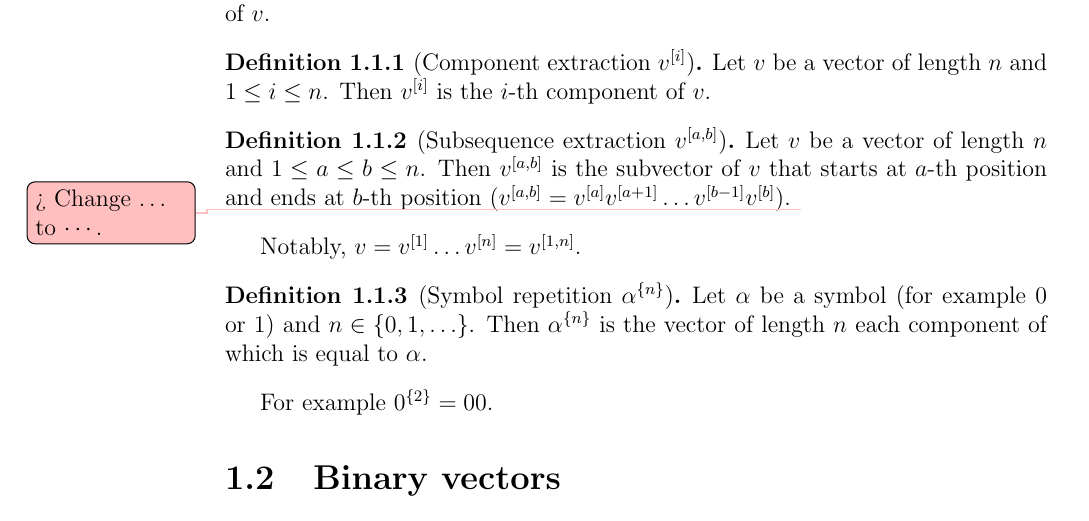
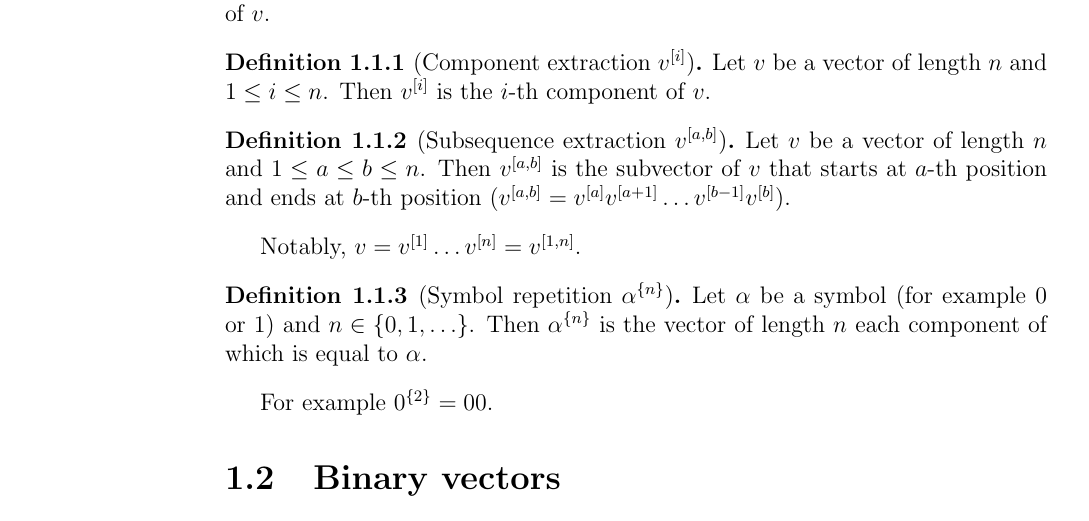
Before and after one commit to filipbartek/ibf, a LaTeX thesis (thesis.tex, which reads thesis/definitions.tex): part of page 7 of 36, cut so that both start at the same text. Compiled offline with pdfLaTeX.

Commit message:
definitions: Remove a solved todomaybe

```diff
--- a/thesis/definitions.tex
+++ b/thesis/definitions.tex
@@ -37,7 +37,6 @@ and ends at $b$-th position
 ($\bits{v}{a}{b}
 = \bit{v}{a} \bit{v}{a+1}
 \ldots \bit{v}{b-1} \bit{v}{b}$).
-\todomaybe{Change $\ldots$ to $\cdots$.}
 \end{definition}
 
 Notably,
```
